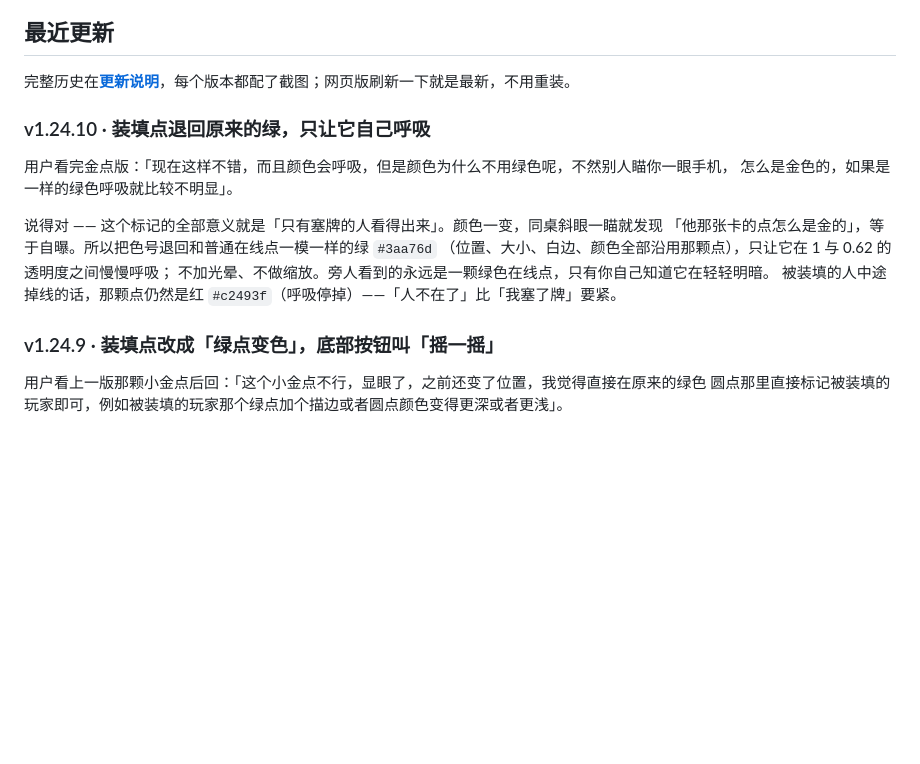
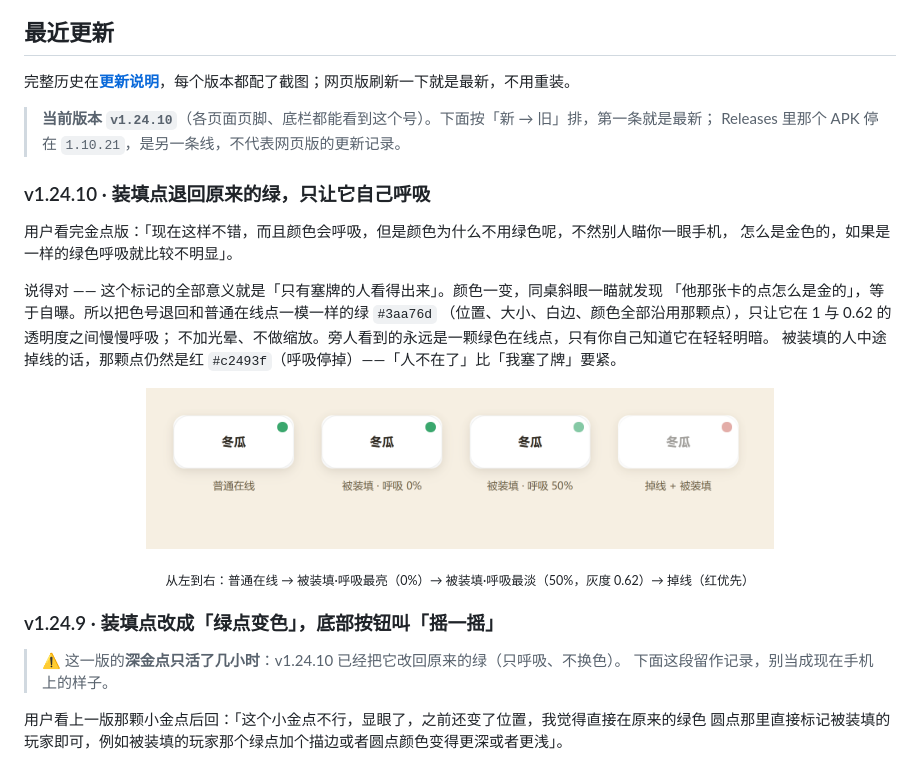
Before and after one commit to cbywyz/liars-dice-apk, a Markdown page: README.md, the part around the change. GitHub-like rendering; pictures changed too: docs/shots/liar-arm-breath.png (added); blank space fills up the shorter version.

```diff
--- a/README.md
+++ b/README.md
@@ -93,6 +93,9 @@
 
 完整历史在[**更新说明**](docs/changelog.md)，每个版本都配了截图；网页版刷新一下就是最新，不用重装。
 
+> **当前版本 `v1.24.10`**（各页面页脚、底栏都能看到这个号）。下面按「新 → 旧」排，第一条就是最新；
+> Releases 里那个 APK 停在 `1.10.21`，是另一条线，不代表网页版的更新记录。
+
 ### v1.24.10 · 装填点退回原来的绿，只让它自己呼吸
 
 用户看完金点版：「现在这样不错，而且颜色会呼吸，但是颜色为什么不用绿色呢，不然别人瞄你一眼手机，
@@ -104,7 +107,17 @@
 不加光晕、不做缩放。旁人看到的永远是一颗绿色在线点，只有你自己知道它在轻轻明暗。
 被装填的人中途掉线的话，那颗点仍然是红 `#c2493f`（呼吸停掉）——「人不在了」比「我塞了牌」要紧。
 
+<p align="center">
+  <img src="docs/shots/liar-arm-breath.png" width="72%" alt="同一颗在线点四种状态：普通在线（不呼吸）、被装填·呼吸最亮、被装填·呼吸最淡、掉线（仍是红）">
+</p>
+<p align="center">
+  <sub>从左到右：普通在线 → 被装填·呼吸最亮（0%）→ 被装填·呼吸最淡（50%，灰度 0.62）→ 掉线（红优先）</sub>
+</p>
+
 ### v1.24.9 · 装填点改成「绿点变色」，底部按钮叫「摇一摇」
+
+> ⚠️ 这一版的**深金点只活了几小时**：v1.24.10 已经把它改回原来的绿（只呼吸、不换色）。
+> 下面这段留作记录，别当成现在手机上的样子。
 
 用户看上一版那颗小金点后回：「这个小金点不行，显眼了，之前还变了位置，我觉得直接在原来的绿色
 圆点那里直接标记被装填的玩家即可，例如被装填的玩家那个绿点加个描边或者圆点颜色变得更深或者更浅」。
```
Also changed, not shown: docs/changelog.md (+10 -0 lines).
